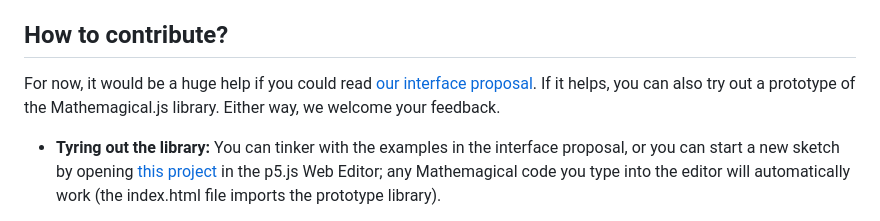
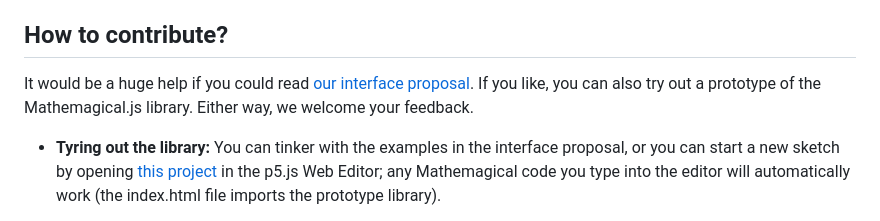
Before and after one commit to Mathemagical-Community/Mathemagical.js, a Markdown page: README.md, the part around the change. GitHub-like rendering.

Commit message:
Minor language change.

```diff
--- a/README.md
+++ b/README.md
@@ -17,7 +17,7 @@ This is an open-source, community-driven project. We plan to follow the [All Con
 * Many others have provided feedback, made helpful suggestions, and shared our work on social media.
 
 ## How to contribute?
-For now, it would be a huge help if you could read [our interface proposal](#interface-proposal-sample-features). If it helps, you can also try out a prototype of the Mathemagical.js library. Either way, we welcome your feedback.
+It would be a huge help if you could read [our interface proposal](#interface-proposal-sample-features). If you like, you can also try out a prototype of the Mathemagical.js library. Either way, we welcome your feedback.
 
 * **Tyring out the library:** You can tinker with the examples in the interface proposal, or you can start a new sketch by opening [this project](https://editor.p5js.org/highermathnotes/sketches/-sf5v47pO) in the p5.js Web Editor; any Mathemagical code you type into the editor will automatically work (the index.html file imports the prototype library).
 
```
